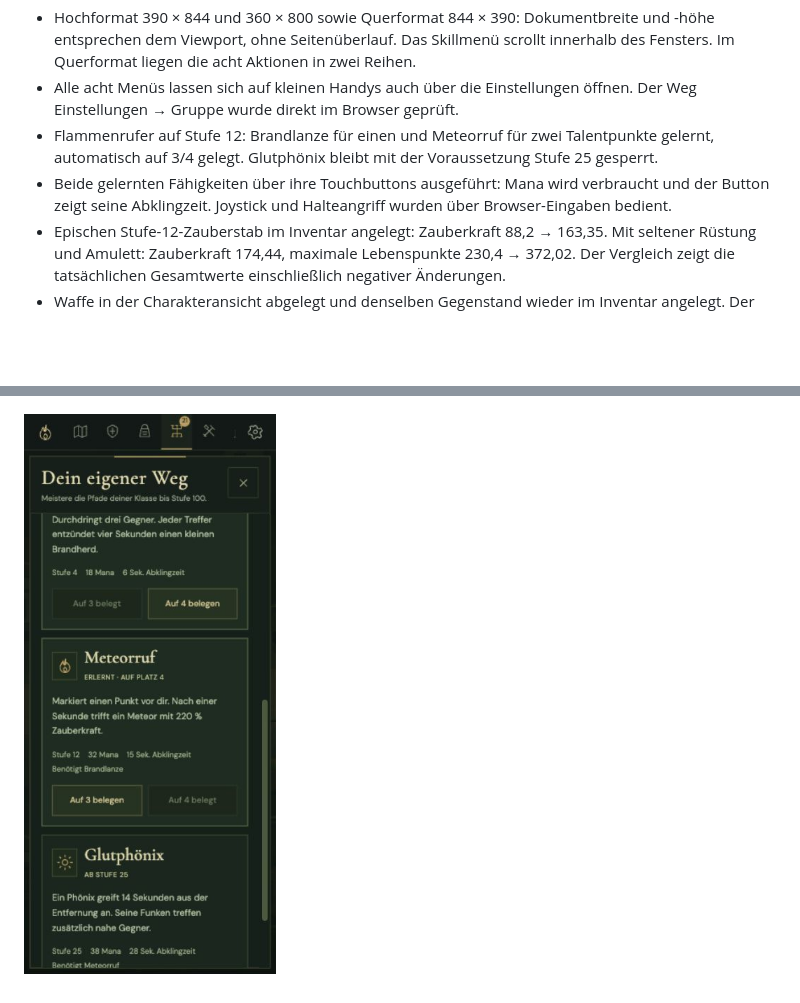
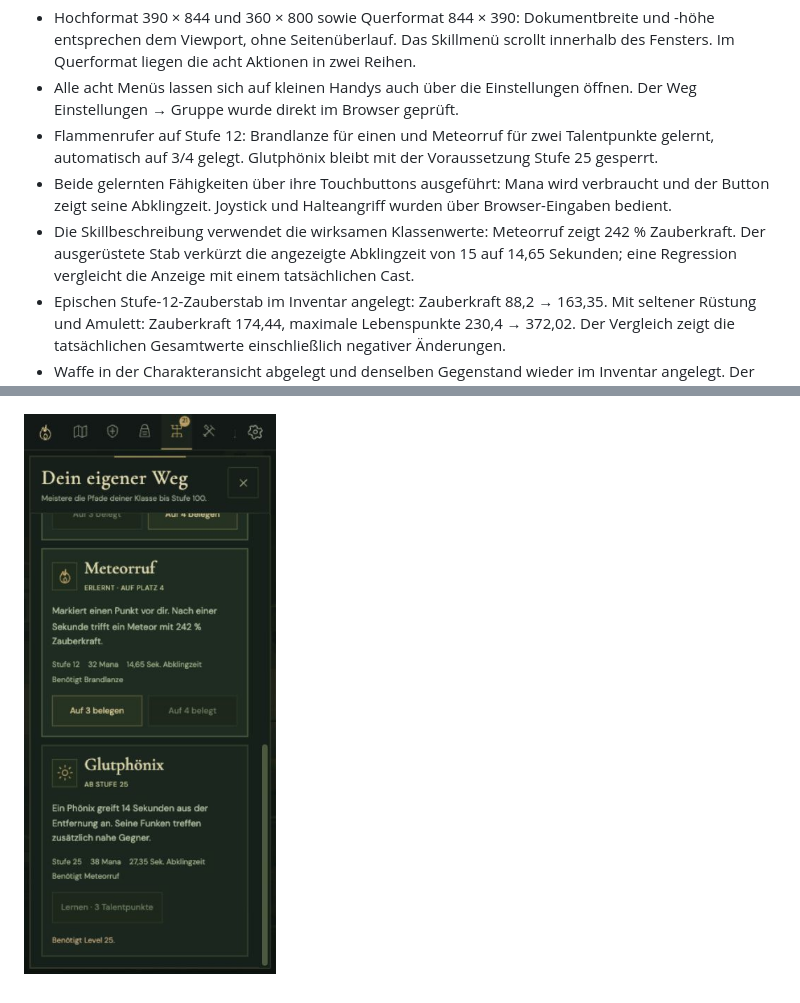
Before and after one commit to muuuhli/Emberfall, a Markdown page: docs/mobile-qa.md, 2 parts joined by grey strips. Drawn GitHub-style; pictures changed too: docs/screenshots/mobile-skills.png; blank space fills up the shorter version.

```diff
--- a/docs/mobile-qa.md
+++ b/docs/mobile-qa.md
@@ -8,6 +8,7 @@ Browserprüfung am 13. Oktober 2026 gegen einen separaten lokalen Testserver. Di
 - Alle acht Menüs lassen sich auf kleinen Handys auch über die Einstellungen öffnen. Der Weg Einstellungen → Gruppe wurde direkt im Browser geprüft.
 - Flammenrufer auf Stufe 12: Brandlanze für einen und Meteorruf für zwei Talentpunkte gelernt, automatisch auf 3/4 gelegt. Glutphönix bleibt mit der Voraussetzung Stufe 25 gesperrt.
 - Beide gelernten Fähigkeiten über ihre Touchbuttons ausgeführt: Mana wird verbraucht und der Button zeigt seine Abklingzeit. Joystick und Halteangriff wurden über Browser-Eingaben bedient.
+- Die Skillbeschreibung verwendet die wirksamen Klassenwerte: Meteorruf zeigt 242 % Zauberkraft. Der ausgerüstete Stab verkürzt die angezeigte Abklingzeit von 15 auf 14,65 Sekunden; eine Regression vergleicht die Anzeige mit einem tatsächlichen Cast.
 - Epischen Stufe-12-Zauberstab im Inventar angelegt: Zauberkraft 88,2 → 163,35. Mit seltener Rüstung und Amulett: Zauberkraft 174,44, maximale Lebenspunkte 230,4 → 372,02. Der Vergleich zeigt die tatsächlichen Gesamtwerte einschließlich negativer Änderungen.
 - Waffe in der Charakteransicht abgelegt und denselben Gegenstand wieder im Inventar angelegt. Der Gegenstand bleibt erhalten; Ablegen entfernt seine Werte. Das Anlegen zusätzlicher Lebenspunkte füllt das aktuelle Leben nicht auf.
 - Ein Stufe-40-Stab bleibt auf Stufe 12 gesperrt. Lernen, Skillplätze und Ausrüstung sind nach Neuladen und „Gespeicherte Reise fortsetzen“ erhalten.
```
Also changed, not shown: README.md (+4 -0 lines), 3 other files.
